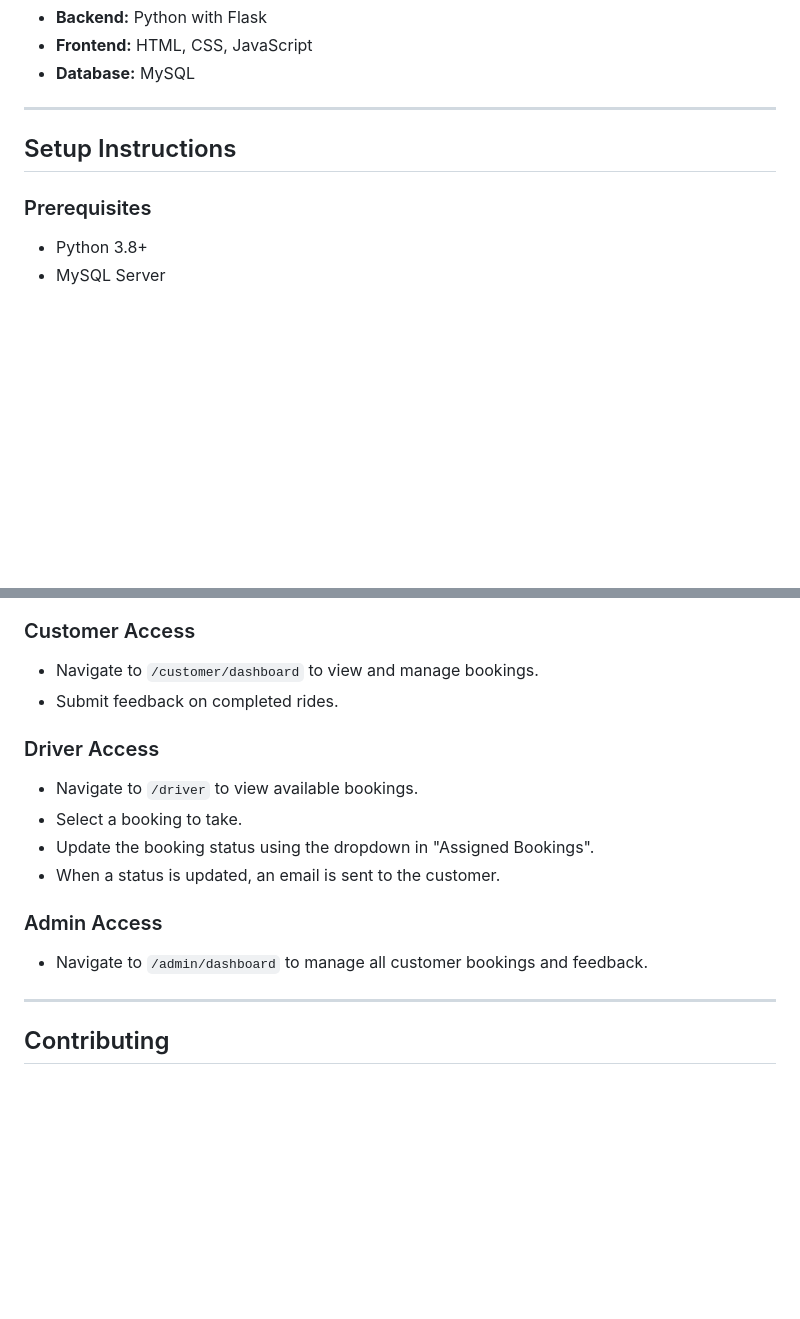
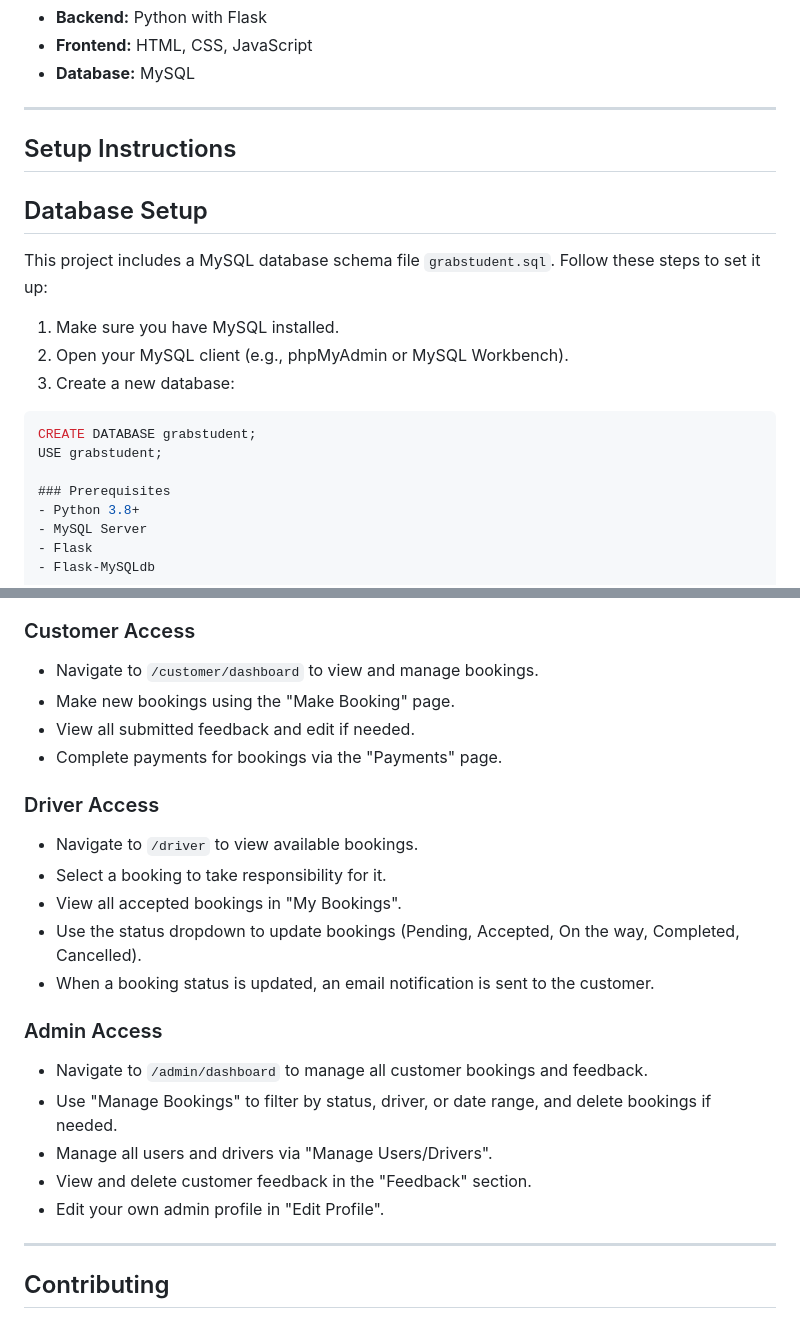
Before and after one commit to RidhwanHazian/GrabStudent, a Markdown page: README.md, 2 parts joined by grey strips. Drawn GitHub-style; blank space fills up the shorter version.

````diff
--- a/README.md
+++ b/README.md
@@ -80,6 +80,18 @@ GrabStudent is a web-based platform designed to streamline booking and feedback
 
 ## Setup Instructions
 
+## Database Setup
+
+This project includes a MySQL database schema file `grabstudent.sql`. Follow these steps to set it up:
+
+1. Make sure you have MySQL installed.
+2. Open your MySQL client (e.g., phpMyAdmin or MySQL Workbench).
+3. Create a new database:
+
+```sql
+CREATE DATABASE grabstudent;
+USE grabstudent;
+
 ### Prerequisites
 - Python 3.8+
 - MySQL Server
@@ -145,16 +157,23 @@ The application will be accessible at: [http://localhost:5000](http://localhost:
 
 ### Customer Access
 - Navigate to `/customer/dashboard` to view and manage bookings.
-- Submit feedback on completed rides.
+- Make new bookings using the "Make Booking" page.
+- View all submitted feedback and edit if needed.
+- Complete payments for bookings via the "Payments" page.
 
 ### Driver Access
 - Navigate to `/driver` to view available bookings.
-- Select a booking to take.
-- Update the booking status using the dropdown in "Assigned Bookings".
-- When a status is updated, an email is sent to the customer.
+- Select a booking to take responsibility for it.
+- View all accepted bookings in "My Bookings".
+- Use the status dropdown to update bookings (Pending, Accepted, On the way, Completed, Cancelled).
+- When a booking status is updated, an email notification is sent to the customer.
 
 ### Admin Access
 - Navigate to `/admin/dashboard` to manage all customer bookings and feedback.
+- Use "Manage Bookings" to filter by status, driver, or date range, and delete bookings if needed.
+- Manage all users and drivers via "Manage Users/Drivers".
+- View and delete customer feedback in the "Feedback" section.
+- Edit your own admin profile in "Edit Profile".
 
 ---
 
````
